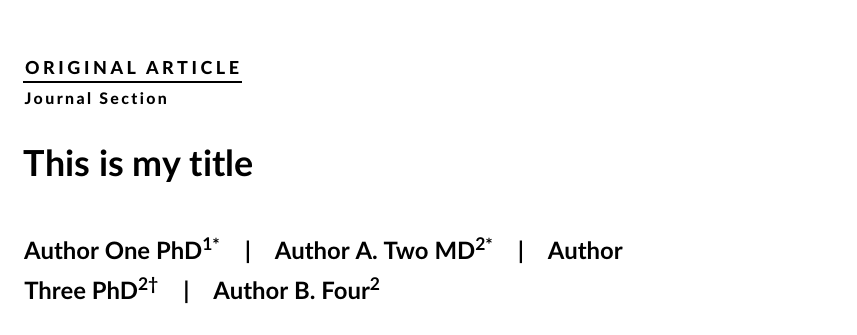
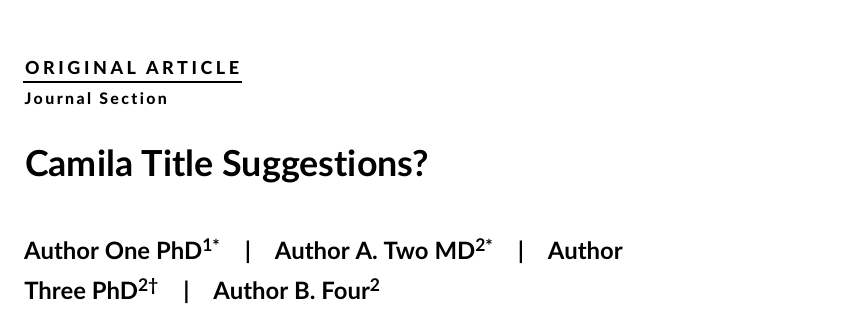
Before and after one commit to acetworld/onion-maggot-attraction, a LaTeX document (manuscript/journal-applied-entomology/main.tex): part of page 1 of 4, cut so that both start at the same text. Compiled offline with pdfLaTeX.

Commit message:
updated title

```diff
--- a/manuscript/journal-applied-entomology/main.tex
+++ b/manuscript/journal-applied-entomology/main.tex
@@ -22,7 +22,7 @@
 % Include section in journal if known, otherwise delete
 \paperfield{Journal Section}
 
-\title{This is my title}
+\title{Camila Title Suggestions?}
 
 % List abbreviations here, if any. Please note that it is preferred that abbreviations be defined at the first instance they appear in the text, rather than creating an abbreviations list.
 \abbrevs{ABC, a black cat; DEF, doesn't ever fret; GHI, goes home immediately.}
```
Also changed, not shown: 2 other files.
